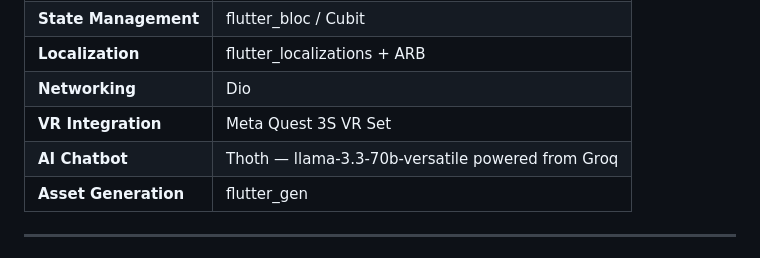
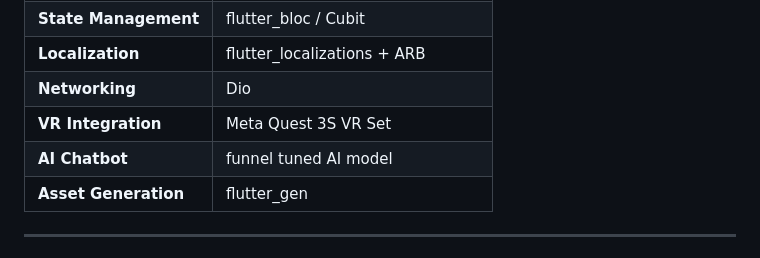
Before and after one commit to Jik00/timeLens, a Markdown page: README.md, the part around the change. Rendered like a GitHub page.

Commit message:
refactor readme

```diff
--- a/README.md
+++ b/README.md
@@ -123,7 +123,7 @@ lib/
 | **Localization** | flutter_localizations + ARB |
 | **Networking** | Dio |
 | **VR Integration** | Meta Quest 3S VR Set |
-| **AI Chatbot** | Thoth — llama-3.3-70b-versatile powered from Groq |
+| **AI Chatbot** | funnel tuned AI model |
 | **Asset Generation** | flutter_gen |
 
 ---
```
